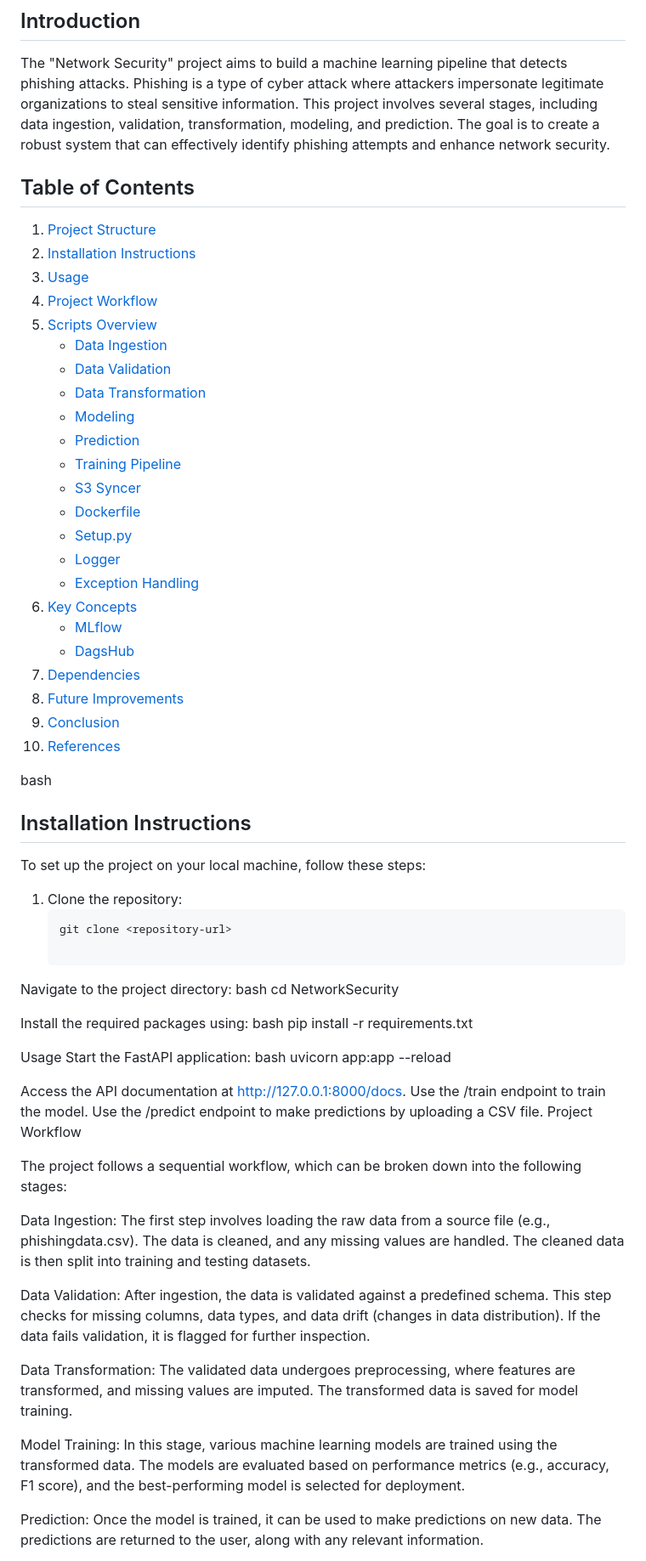
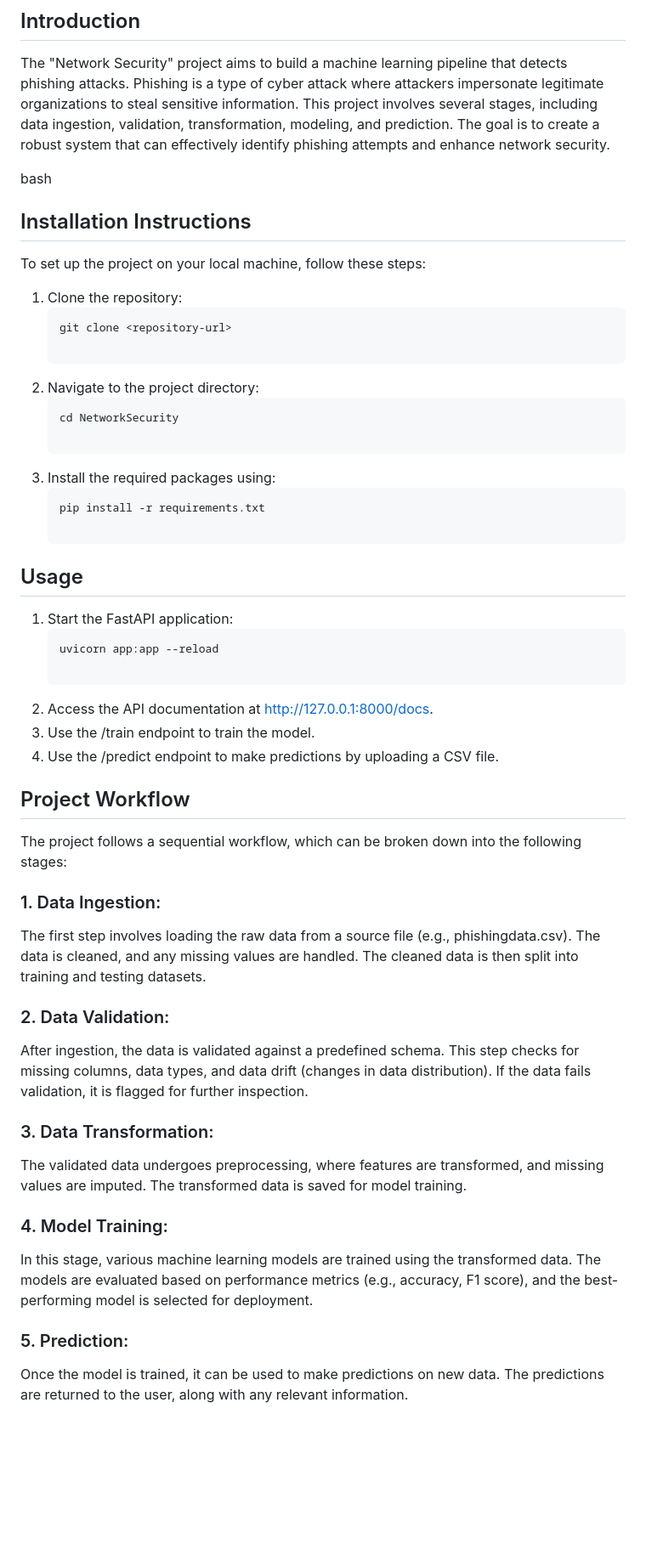
Before and after one commit to Hemanthlvs/Krishnaik_ML_NetworkSecurity_project, a Markdown page: README.md, the part around one of its changes. Shown at 85% size. Rendered like a GitHub page; blank space fills up the shorter version.

````diff
--- a/README.md
+++ b/README.md
@@ -2,31 +2,6 @@
 
 ## Introduction
 The "Network Security" project aims to build a machine learning pipeline that detects phishing attacks. Phishing is a type of cyber attack where attackers impersonate legitimate organizations to steal sensitive information. This project involves several stages, including data ingestion, validation, transformation, modeling, and prediction. The goal is to create a robust system that can effectively identify phishing attempts and enhance network security.
-
-## Table of Contents
-1. [Project Structure](#project-structure)
-2. [Installation Instructions](#installation-instructions)
-3. [Usage](#usage)
-4. [Project Workflow](#project-workflow)
-5. [Scripts Overview](#scripts-overview)
-   - [Data Ingestion](#data-ingestion)
-   - [Data Validation](#data-validation)
-   - [Data Transformation](#data-transformation)
-   - [Modeling](#modeling)
-   - [Prediction](#prediction)
-   - [Training Pipeline](#training-pipeline)
-   - [S3 Syncer](#s3-syncer)
-   - [Dockerfile](#dockerfile)
-   - [Setup.py](#setup.py)
-   - [Logger](#logger)
-   - [Exception Handling](#exception-handling)
-6. [Key Concepts](#key-concepts)
-   - [MLflow](#mlflow)
-   - [DagsHub](#dagshub)
-7. [Dependencies](#dependencies)
-8. [Future Improvements](#future-improvements)
-9. [Conclusion](#conclusion)
-10. [References](#references)
 
 bash
 ## Installation Instructions
@@ -35,33 +10,38 @@ To set up the project on your local machine, follow these steps:
    ```bash
    git clone <repository-url>
 
-Navigate to the project directory:
-bash
-cd NetworkSecurity
+2. Navigate to the project directory:
+   ```bash
+   cd NetworkSecurity
 
-Install the required packages using:
-bash
-pip install -r requirements.txt
+3. Install the required packages using:
+   ```bash
+   pip install -r requirements.txt
 
-Usage
-Start the FastAPI application:
-bash
-uvicorn app:app --reload
+## Usage
+1. Start the FastAPI application:
+   ```bash
+   uvicorn app:app --reload
 
-Access the API documentation at http://127.0.0.1:8000/docs.
-Use the /train endpoint to train the model.
-Use the /predict endpoint to make predictions by uploading a CSV file.
-Project Workflow
+2. Access the API documentation at http://127.0.0.1:8000/docs.
+3. Use the /train endpoint to train the model.
+4. Use the /predict endpoint to make predictions by uploading a CSV file.
 
+## Project Workflow
 The project follows a sequential workflow, which can be broken down into the following stages:
 
-Data Ingestion: The first step involves loading the raw data from a source file (e.g., phishingdata.csv). The data is cleaned, and any missing values are handled. The cleaned data is then split into training and testing datasets.
+### 1. Data Ingestion:
+The first step involves loading the raw data from a source file (e.g., phishingdata.csv). The data is cleaned, and any missing values are handled. The cleaned data is then split into training and testing datasets.
 
-Data Validation: After ingestion, the data is validated against a predefined schema. This step checks for missing columns, data types, and data drift (changes in data distribution). If the data fails validation, it is flagged for further inspection.
+### 2. Data Validation:
+After ingestion, the data is validated against a predefined schema. This step checks for missing columns, data types, and data drift (changes in data distribution). If the data fails validation, it is flagged for further inspection.
 
-Data Transformation: The validated data undergoes preprocessing, where features are transformed, and missing values are imputed. The transformed data is saved for model training.
+### 3. Data Transformation:
+The validated data undergoes preprocessing, where features are transformed, and missing values are imputed. The transformed data is saved for model training.
 
-Model Training: In this stage, various machine learning models are trained using the transformed data. The models are evaluated based on performance metrics (e.g., accuracy, F1 score), and the best-performing model is selected for deployment.
+### 4. Model Training:
+In this stage, various machine learning models are trained using the transformed data. The models are evaluated based on performance metrics (e.g., accuracy, F1 score), and the best-performing model is selected for deployment.
 
-Prediction: Once the model is trained, it can be used to make predictions on new data. The predictions are returned to the user, along with any relevant information.
+### 5. Prediction:
+Once the model is trained, it can be used to make predictions on new data. The predictions are returned to the user, along with any relevant information.
 
````
Also changed, not shown: other parts of README.md (+104 -94 lines).
